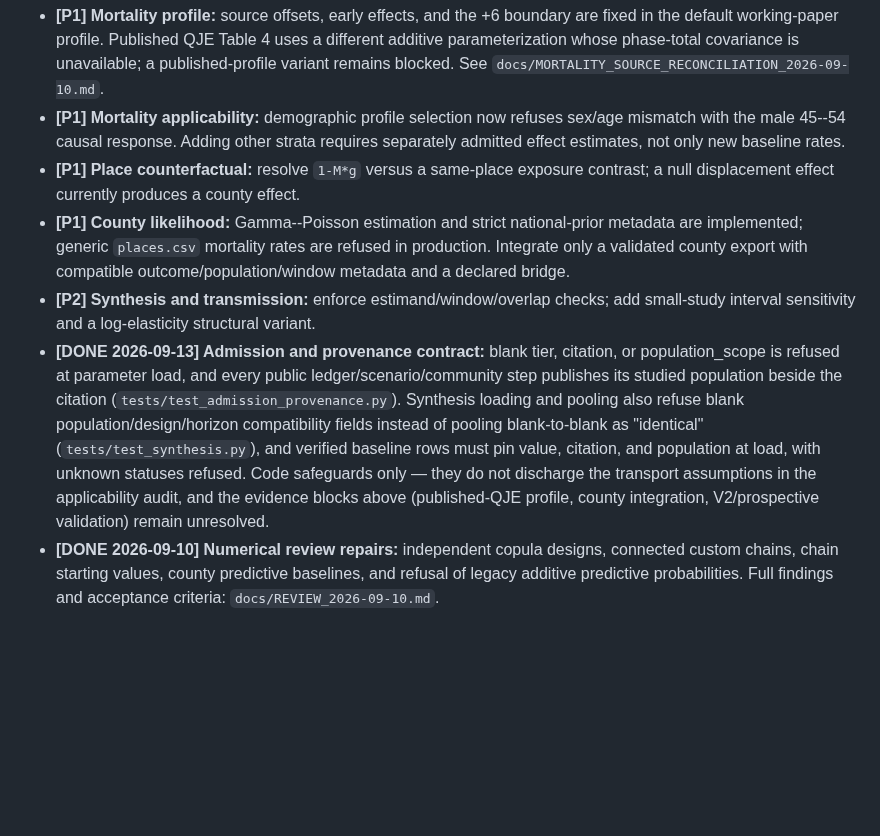
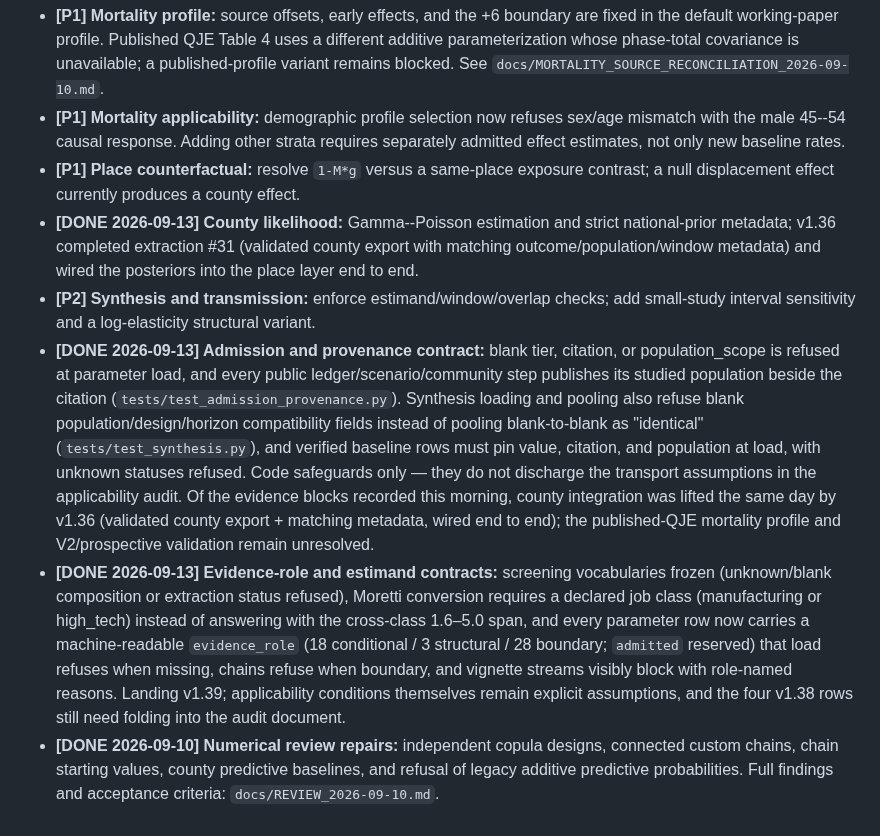
Before and after one commit to xh1b/downstream, a Markdown page: TODO.md, the part around the change. Rendered like a GitHub page; blank space fills up the shorter version.

```diff
--- a/TODO.md
+++ b/TODO.md
@@ -79,10 +79,10 @@ truth; do not duplicate rows here.
   requires separately admitted effect estimates, not only new baseline rates.
 - **[P1] Place counterfactual:** resolve `1-M*g` versus a same-place exposure
   contrast; a null displacement effect currently produces a county effect.
-- **[P1] County likelihood:** Gamma--Poisson estimation and strict
-  national-prior metadata are implemented; generic `places.csv` mortality
-  rates are refused in production. Integrate only a validated county export
-  with compatible outcome/population/window metadata and a declared bridge.
+- **[DONE 2026-09-13] County likelihood:** Gamma--Poisson estimation and
+  strict national-prior metadata; v1.36 completed extraction #31 (validated
+  county export with matching outcome/population/window metadata) and wired
+  the posteriors into the place layer end to end.
 - **[P2] Synthesis and transmission:** enforce estimand/window/overlap checks;
   add small-study interval sensitivity and a log-elasticity structural variant.
 - **[DONE 2026-09-13] Admission and provenance contract:** blank tier,
@@ -94,9 +94,21 @@ truth; do not duplicate rows here.
   (`tests/test_synthesis.py`), and verified baseline rows must pin value,
   citation, and population at load, with unknown statuses refused. Code
   safeguards only — they do not
-  discharge the transport assumptions in the applicability audit, and the
-  evidence blocks above (published-QJE profile, county integration,
-  V2/prospective validation) remain unresolved.
+  discharge the transport assumptions in the applicability audit. Of the
+  evidence blocks recorded this morning, county integration was lifted the
+  same day by v1.36 (validated county export + matching metadata, wired
+  end to end); the published-QJE mortality profile and V2/prospective
+  validation remain unresolved.
+- **[DONE 2026-09-13] Evidence-role and estimand contracts:** screening
+  vocabularies frozen (unknown/blank composition or extraction status
+  refused), Moretti conversion requires a declared job class (manufacturing
+  or high_tech) instead of answering with the cross-class 1.6–5.0 span, and
+  every parameter row now carries a machine-readable `evidence_role`
+  (18 conditional / 3 structural / 28 boundary; `admitted` reserved) that
+  load refuses when missing, chains refuse when boundary, and vignette
+  streams visibly block with role-named reasons. Landing v1.39; applicability
+  conditions themselves remain explicit assumptions, and the four v1.38
+  rows still need folding into the audit document.
 - **[DONE 2026-09-10] Numerical review repairs:** independent copula designs,
   connected custom chains, chain starting values, county predictive baselines,
   and refusal of legacy additive predictive probabilities. Full findings and
```
Also changed, not shown: docs/REVIEW_2026-09-10.md (+47 -5 lines).
